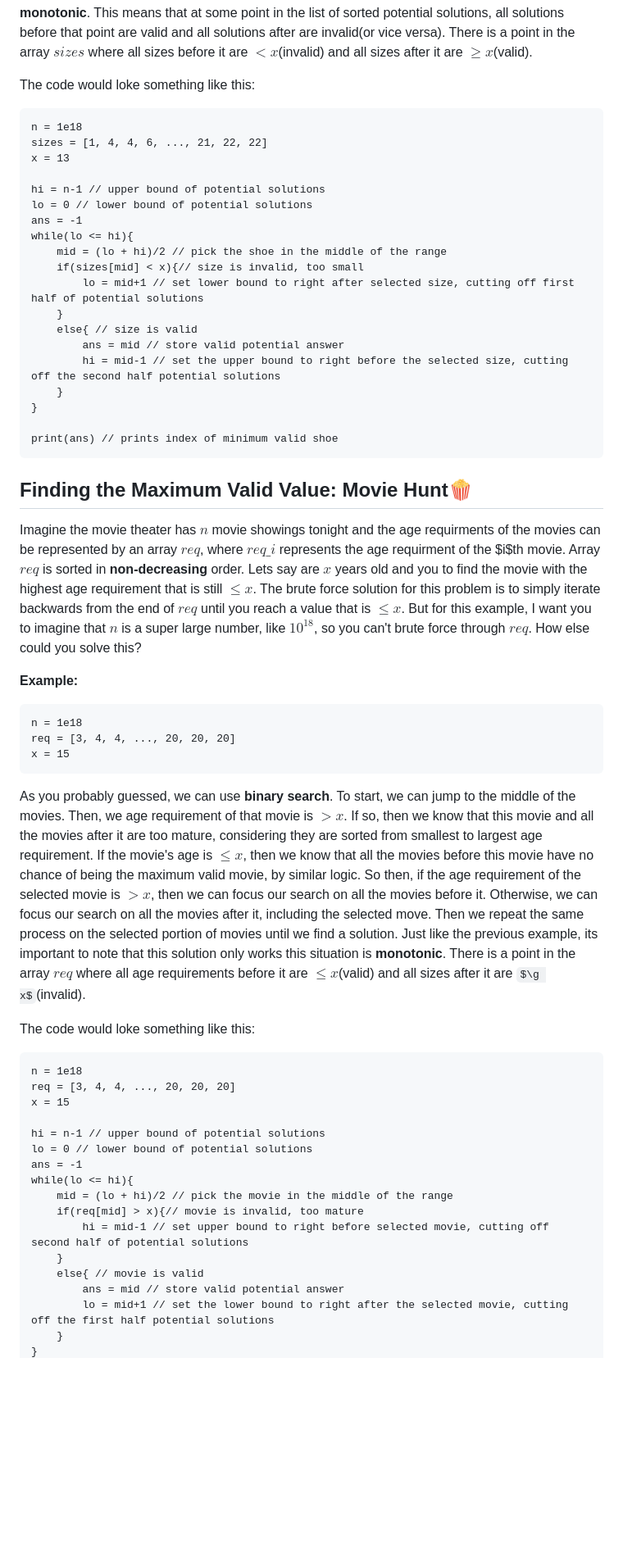
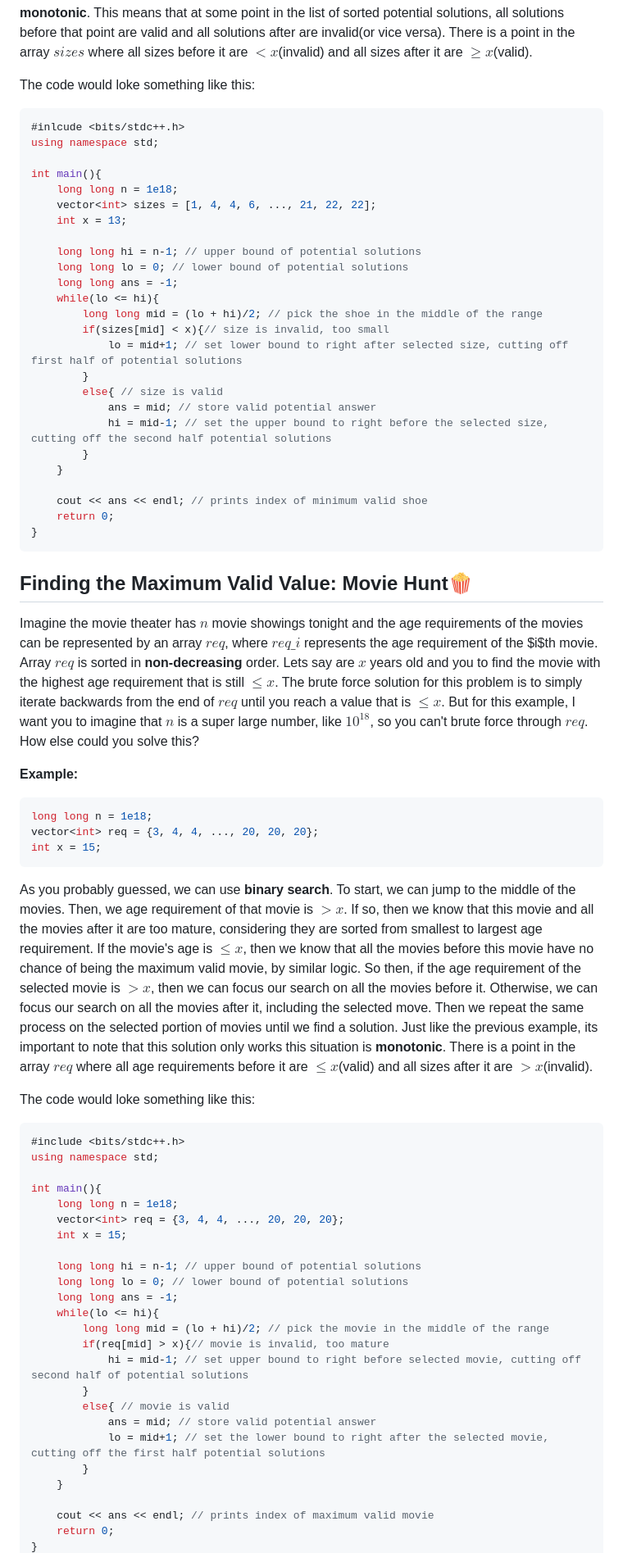
Before and after one commit to shiloholotu/algosavvy, a Markdown page: tutorial-markdown/medium/it-takes-10-to-tango.md, the part around the change printed below. Shown: that part at 82% size. Drawn GitHub-style; some formulas as TeX source; blank space fills up the shorter version.

````diff
--- a/tutorial-markdown/medium/it-takes-10-to-tango.md
+++ b/tutorial-markdown/medium/it-takes-10-to-tango.md
@@ -74,56 +81,70 @@ x = 13
 Just like in the previous example, we can use **binary search**. To start, we can jump to the middle of the collection. Then, we check if the size of that shoe is $<x$. If so, then we know that this shoe and all the shoes before it are too small, considering they are sorted from smallest to largest size. If the shoe's size is $\ge x$, then we know that all the shoes after this shoe have no chance of being the minimum valid shoe size, by similar logic. So then, if the size of the selected shoe is $<x$, then we can focus our search on all the shoes after it. Otherwise, we can focus our search on all the shoes before it, including the selected shoe. Then we repeat the same process on the selected portion of shoes until we find a solution. Its important to note that this solution only works this situation is **monotonic**. This means that at some point in the list of sorted potential solutions, all solutions before that point are valid and all solutions after are invalid(or vice versa). There is a point in the array $sizes$ where all sizes before it are $<x$(invalid) and all sizes after it are $\ge x$(valid).
 
 The code would loke something like this:
-```html
-n = 1e18
-sizes = [1, 4, 4, 6, ..., 21, 22, 22]
-x = 13
+```cpp
+#inlcude <bits/stdc++.h>
+using namespace std;
 
-hi = n-1 // upper bound of potential solutions
-lo = 0 // lower bound of potential solutions
-ans = -1
-while(lo <= hi){
-    mid = (lo + hi)/2 // pick the shoe in the middle of the range
-    if(sizes[mid] < x){// size is invalid, too small
-        lo = mid+1 // set lower bound to right after selected size, cutting off first half of potential solutions
+int main(){
+    long long n = 1e18;
+    vector<int> sizes = [1, 4, 4, 6, ..., 21, 22, 22];
+    int x = 13;
+
+    long long hi = n-1; // upper bound of potential solutions
+    long long lo = 0; // lower bound of potential solutions
+    long long ans = -1;
+    while(lo <= hi){
+        long long mid = (lo + hi)/2; // pick the shoe in the middle of the range
+        if(sizes[mid] < x){// size is invalid, too small
+            lo = mid+1; // set lower bound to right after selected size, cutting off first half of potential solutions
+        }
+        else{ // size is valid
+            ans = mid; // store valid potential answer
+            hi = mid-1; // set the upper bound to right before the selected size, cutting off the second half potential solutions
+        }
     }
-    else{ // size is valid
-        ans = mid // store valid potential answer
-        hi = mid-1 // set the upper bound to right before the selected size, cutting off the second half potential solutions
-    }
+
+    cout << ans << endl; // prints index of minimum valid shoe
+    return 0;
 }
-
-print(ans) // prints index of minimum valid shoe
 ```
 
 ## Finding the Maximum Valid Value: Movie Hunt🍿
-Imagine the movie theater has $n$ movie showings tonight and the age requirments of the movies can be represented by an array $req$, where $req\_i$ represents the age requirment of the $i$th movie. Array $req$ is sorted in **non-decreasing** order. Lets say are $x$ years old and you to find the movie with the highest age requirement that is still $\le x$. The brute force solution for this problem is to simply iterate backwards from the end of $req$ until you reach a value that is $\le x$. But for this example, I want you to imagine that $n$ is a super large number, like $10^{18}$, so you can't brute force through $req$. How else could you solve this?
+Imagine the movie theater has $n$ movie showings tonight and the age requirements of the movies can be represented by an array $req$, where $req\_i$ represents the age requirement of the $i$th movie. Array $req$ is sorted in **non-decreasing** order. Lets say are $x$ years old and you to find the movie with the highest age requirement that is still $\le x$. The brute force solution for this problem is to simply iterate backwards from the end of $req$ until you reach a value that is $\le x$. But for this example, I want you to imagine that $n$ is a super large number, like $10^{18}$, so you can't brute force through $req$. How else could you solve this?
 
 **Example:**
-```html
-n = 1e18
-req = [3, 4, 4, ..., 20, 20, 20]
-x = 15
+```cpp
+long long n = 1e18;
+vector<int> req = {3, 4, 4, ..., 20, 20, 20};
+int x = 15;
 ```
 
-As you probably guessed, we can use **binary search**. To start, we can jump to the middle of the movies. Then, we age requirement of that movie is $>x$. If so, then we know that this movie and all the movies after it are too mature, considering they are sorted from smallest to largest age requirement. If the movie's age is $\le x$, then we know that all the movies before this movie have no chance of being the maximum valid movie, by similar logic. So then, if the age requirement of the selected movie is $>x$, then we can focus our search on all the movies before it. Otherwise, we can focus our search on all the movies after it, including the selected move. Then we repeat the same process on the selected portion of movies until we find a solution. Just like the previous example, its important to note that this solution only works this situation is **monotonic**. There is a point in the array $req$ where all age requirements before it are $\le x$(valid) and all sizes after it are $\g x$(invalid).
+As you probably guessed, we can use **binary search**. To start, we can jump to the middle of the movies. Then, we age requirement of that movie is $>x$. If so, then we know that this movie and all the movies after it are too mature, considering they are sorted from smallest to largest age requirement. If the movie's age is $\le x$, then we know that all the movies before this movie have no chance of being the maximum valid movie, by similar logic. So then, if the age requirement of the selected movie is $>x$, then we can focus our search on all the movies before it. Otherwise, we can focus our search on all the movies after it, including the selected move. Then we repeat the same process on the selected portion of movies until we find a solution. Just like the previous example, its important to note that this solution only works this situation is **monotonic**. There is a point in the array $req$ where all age requirements before it are $\le x$(valid) and all sizes after it are $> x$(invalid).
 
 The code would loke something like this:
-```html
-n = 1e18
-req = [3, 4, 4, ..., 20, 20, 20]
-x = 15
+```cpp
+#include <bits/stdc++.h>
+using namespace std;
 
-hi = n-1 // upper bound of potential solutions
-lo = 0 // lower bound of potential solutions
-ans = -1
-while(lo <= hi){
-    mid = (lo + hi)/2 // pick the movie in the middle of the range
-    if(req[mid] > x){// movie is invalid, too mature
-        hi = mid-1 // set upper bound to right before selected movie, cutting off second half of potential solutions
+int main(){
+    long long n = 1e18;
+    vector<int> req = {3, 4, 4, ..., 20, 20, 20};
+    int x = 15;
+
+    long long hi = n-1; // upper bound of potential solutions
+    long long lo = 0; // lower bound of potential solutions
+    long long ans = -1;
+    while(lo <= hi){
+        long long mid = (lo + hi)/2; // pick the movie in the middle of the range
+        if(req[mid] > x){// movie is invalid, too mature
+            hi = mid-1; // set upper bound to right before selected movie, cutting off second half of potential solutions
+        }
+        else{ // movie is valid
+            ans = mid; // store valid potential answer
+            lo = mid+1; // set the lower bound to right after the selected movie, cutting off the first half potential solutions
+        }
     }
-    else{ // movie is valid
-        ans = mid // store valid potential answer
-        lo = mid+1 // set the lower bound to right after the selected movie, cutting off the first half potential solutions
-    }
+
+    cout << ans << endl; // prints index of maximum valid movie
+    return 0;
 }
````
Also changed, not shown: other parts of tutorial-markdown/medium/it-takes-10-to-tango.md (+47 -42 lines).
